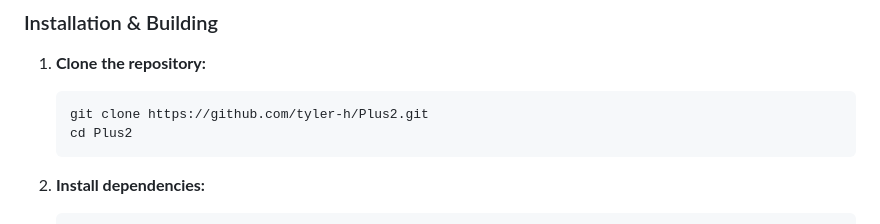
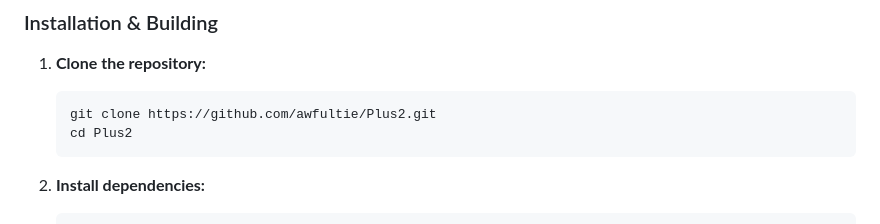
Before and after one commit to awfultie/Plus2, a Markdown page: README.md, the part around the change. Drawn GitHub-style.

````diff
--- a/README.md
+++ b/README.md
@@ -20,7 +20,7 @@ Follow these instructions to get a local development version of the extension ru
 
 1.  **Clone the repository:**
     ```sh
-    git clone https://github.com/tyler-h/Plus2.git
+    git clone https://github.com/awfultie/Plus2.git
     cd Plus2
     ```
 
````
